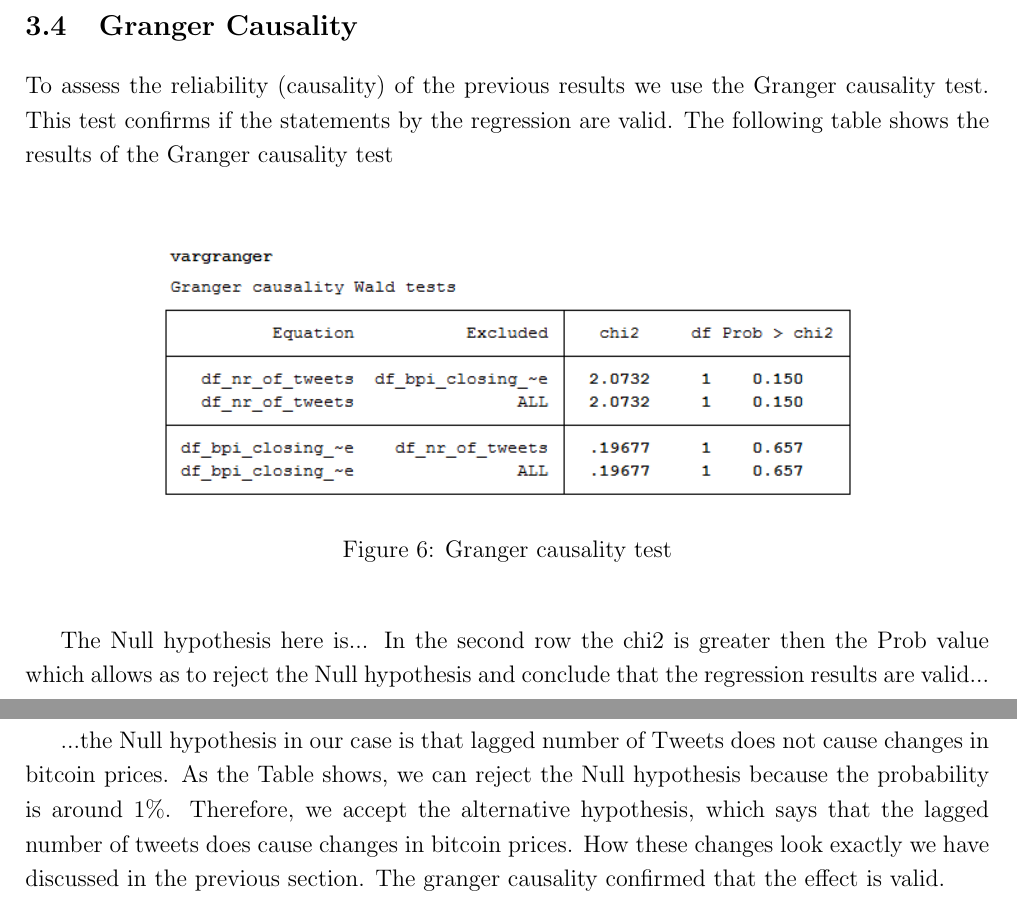
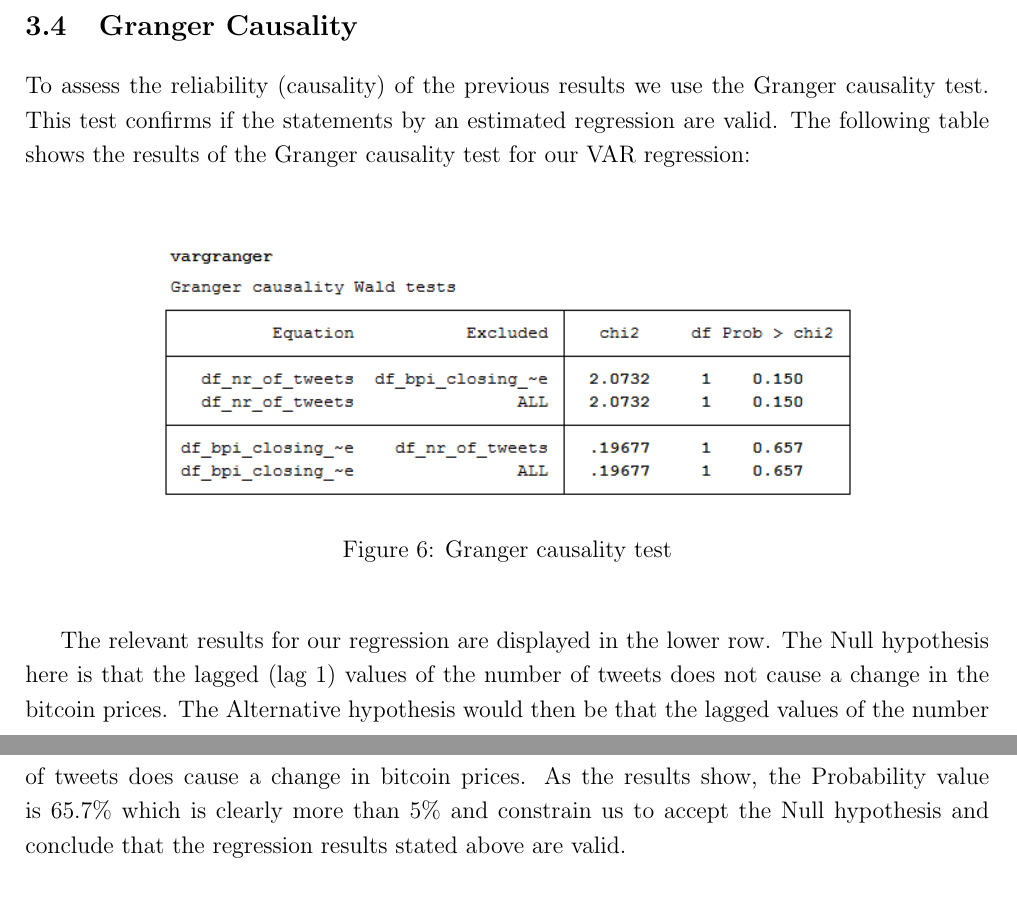
Before and after one commit to joelsonderegger/twitterbitcoin, a LaTeX paper (paper/paper.tex): two parts of pages 13 and 14 of 17, joined at a grey line, cut so that both start at the same text. Compiled offline with pdfLaTeX.

Commit message:
improving the text for 3.4 Granger causality

```diff
--- a/paper/paper.tex
+++ b/paper/paper.tex
@@ -269,7 +269,7 @@ After running the above VAR regression in STATA we get following results:
 The equations of our VAR model are displayed vertically in this table. As said before the relevant equation in the model is the second one which is listed on the right column (B\textsubscript{t}). The coefficient of 0.00463 (a\textsubscript{21}) implies that a change of tweets by 1 tweet, changes the bitcoin price by 0.005 \$. This effect is very small and statistically insignificant (p value $>$ 0.1). This answers our research question with the following statement:\\ The amount of tweets mentioning bitcoin has no significant effect on the price development of bitcoin.
 
 \subsection{Granger Causality}
-To assess the reliability (causality) of the previous results we use the Granger causality test. This test confirms if the statements by the regression are valid. The following table shows the results of the Granger causality test\\
+To assess the reliability (causality) of the previous results we use the Granger causality test. This test confirms if the statements by an estimated regression are valid. The following table shows the results of the Granger causality test for our VAR regression:\\
 
 \begin{figure}[H]
 \centering
@@ -278,9 +278,7 @@ To assess the reliability (causality) of the previous results we use the Granger
 \label{fig:6}
 \end{figure}
 
-The Null hypothesis here is... In the second row the chi2 is greater then the Prob value which allows as to reject the Null hypothesis and conclude that the regression results are valid...\\
-
-...the Null hypothesis in our case is that lagged number of Tweets does not cause changes in bitcoin prices. As the Table shows, we can reject the Null hypothesis because the probability is around 1\%. Therefore, we accept the alternative hypothesis, which says that the lagged number of tweets does cause changes in bitcoin prices. How these changes look exactly we have discussed in the previous section. The granger causality confirmed that the effect is valid.
+The relevant results for our regression are displayed in the lower row. The Null hypothesis here is that the lagged (lag 1) values of the number of tweets does not cause a change in the bitcoin prices. The Alternative hypothesis would then be that the lagged values of the number of tweets does cause a change in bitcoin prices. As the results show, the Probability value is 65.7\% which is clearly more than 5\% and constrain us to accept the Null hypothesis and conclude that the regression results stated above are valid.\\
 
 \clearpage
 
```
Also changed, not shown: paper/paper.pdf, 1 other file.
